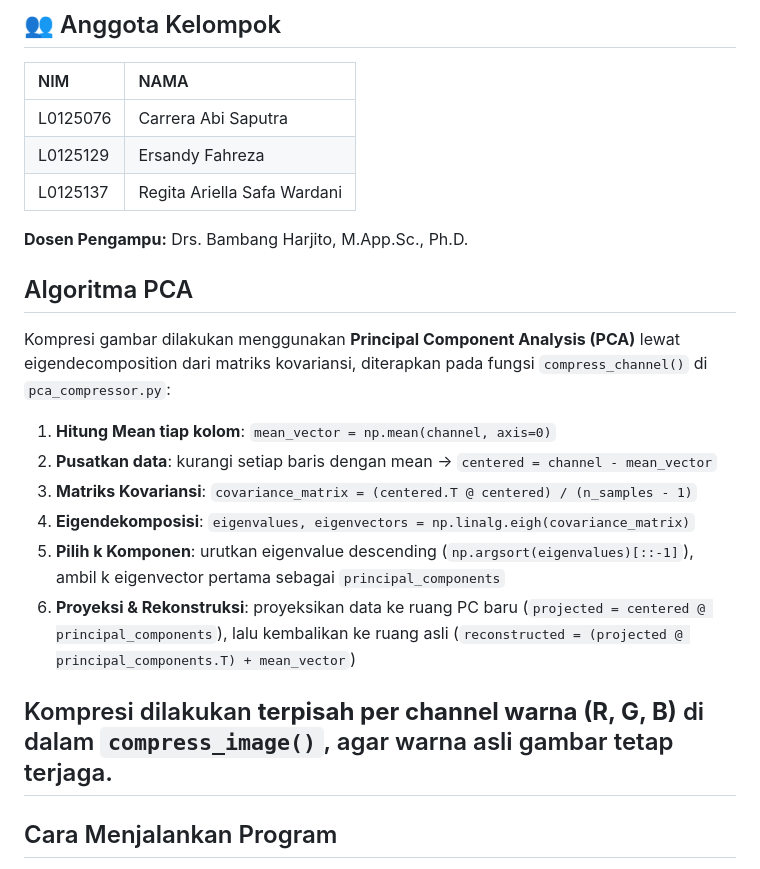
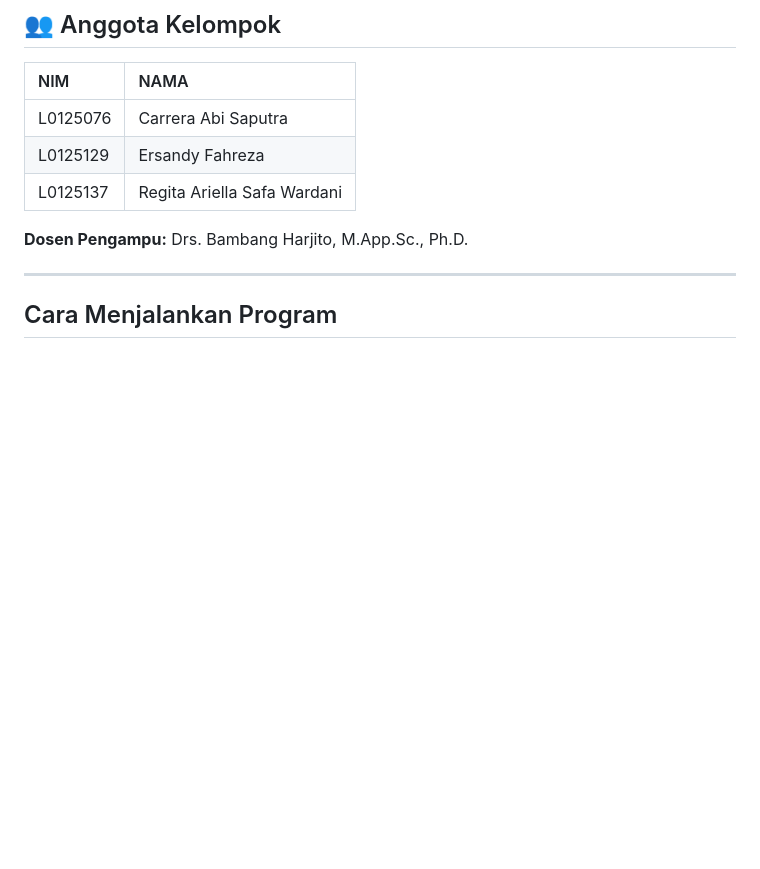
Before and after one commit to CarreraAuby/Image-Compares, a Markdown page: README.md, the part around the change. Drawn GitHub-style; blank space fills up the shorter version.

Commit message:
Remove PCA algorithm explanation from README
Removed section on PCA algorithm from README.

```diff
--- a/README.md
+++ b/README.md
@@ -14,18 +14,6 @@
 
 **Dosen Pengampu:** Drs. Bambang Harjito, M.App.Sc., Ph.D.
 
-## Algoritma PCA
-
-Kompresi gambar dilakukan menggunakan **Principal Component Analysis (PCA)** lewat eigendecomposition dari matriks kovariansi, diterapkan pada fungsi `compress_channel()` di `pca_compressor.py`:
-
-1. **Hitung Mean tiap kolom**: `mean_vector = np.mean(channel, axis=0)`
-2. **Pusatkan data**: kurangi setiap baris dengan mean → `centered = channel - mean_vector`
-3. **Matriks Kovariansi**: `covariance_matrix = (centered.T @ centered) / (n_samples - 1)`
-4. **Eigendekomposisi**: `eigenvalues, eigenvectors = np.linalg.eigh(covariance_matrix)`
-5. **Pilih k Komponen**: urutkan eigenvalue descending (`np.argsort(eigenvalues)[::-1]`), ambil k eigenvector pertama sebagai `principal_components`
-6. **Proyeksi & Rekonstruksi**: proyeksikan data ke ruang PC baru (`projected = centered @ principal_components`), lalu kembalikan ke ruang asli (`reconstructed = (projected @ principal_components.T) + mean_vector`)
-
-Kompresi dilakukan **terpisah per channel warna (R, G, B)** di dalam `compress_image()`, agar warna asli gambar tetap terjaga.
 ---
 ## Cara Menjalankan Program
 
```
